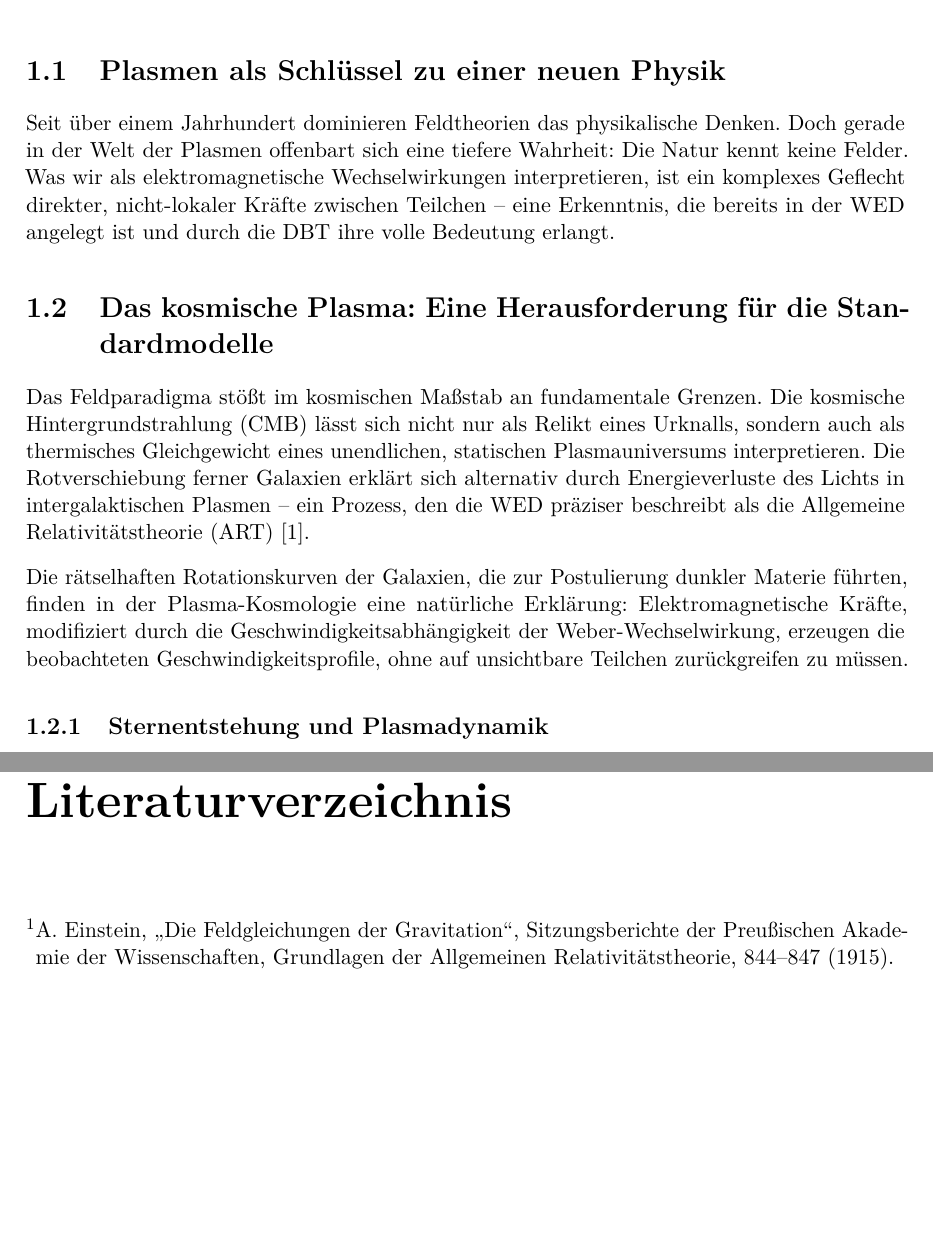
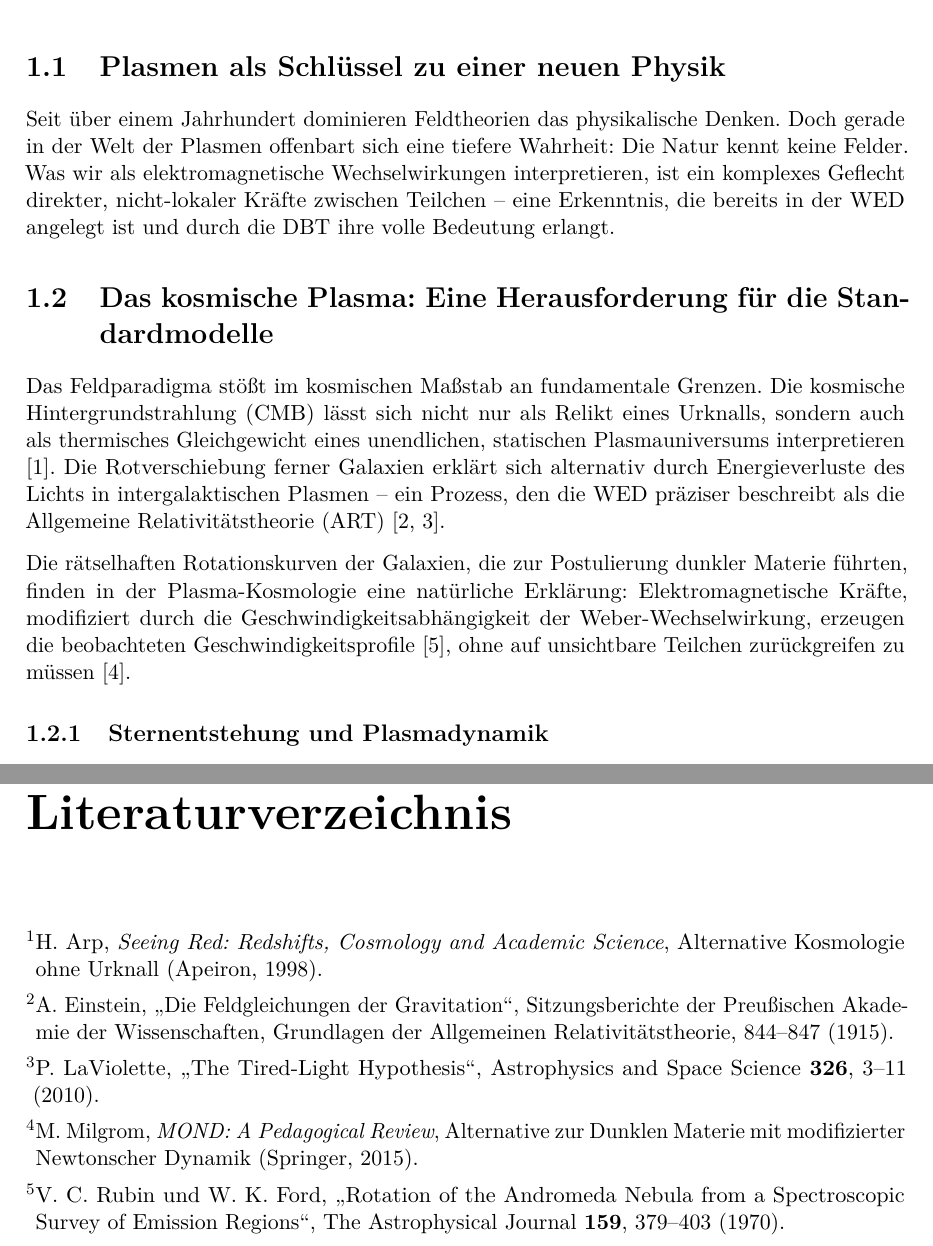
Before and after one commit to deppenkaiser/webersim, a LaTeX book (doc/latex/plasma/plasma.tex, which reads doc/latex/plasma/einleitung/einleitung.tex): two parts of pages 13 and 45 of 47, joined at a grey line, cut so that both start at the same text, the shorter picture padded with empty space. Compiled offline with pdfLaTeX.

Commit message:
ADD Dokumentation

```diff
--- a/doc/latex/plasma/einleitung/einleitung.tex
+++ b/doc/latex/plasma/einleitung/einleitung.tex
@@ -6,11 +6,11 @@ die \gls{dbt} ihre volle Bedeutung erlangt.
 
 \section{Das kosmische Plasma: Eine Herausforderung für die Standardmodelle}
 Das Feldparadigma stößt im kosmischen Maßstab an fundamentale Grenzen. Die kosmische \gls{cmb} lässt sich nicht nur als Relikt eines Urknalls, sondern auch als thermisches Gleichgewicht eines
-unendlichen, statischen Plasmauniversums interpretieren. Die Rotverschiebung ferner Galaxien erklärt sich alternativ durch Energieverluste des Lichts in intergalaktischen Plasmen – ein Prozess,
-den die \gls{wed} präziser beschreibt als die \gls{art} \cite{einstein1915}.
+unendlichen, statischen Plasmauniversums interpretieren \cite{Arp1998}. Die Rotverschiebung ferner Galaxien erklärt sich alternativ durch Energieverluste des Lichts in intergalaktischen Plasmen – ein Prozess,
+den die \gls{wed} präziser beschreibt als die \gls{art} \cite{einstein1915,LaViolette2010}.
 
 Die rätselhaften Rotationskurven der Galaxien, die zur Postulierung dunkler Materie führten, finden in der Plasma-Kosmologie eine natürliche Erklärung: Elektromagnetische Kräfte, modifiziert durch
-die Geschwindigkeitsabhängigkeit der Weber-Wechselwirkung, erzeugen die beobachteten Geschwindigkeitsprofile, ohne auf unsichtbare Teilchen zurückgreifen zu müssen.
+die Geschwindigkeitsabhängigkeit der Weber-Wechselwirkung, erzeugen die beobachteten Geschwindigkeitsprofile \cite{rubin1970}, ohne auf unsichtbare Teilchen zurückgreifen zu müssen \cite{Milgrom2015}.
 
 \subsection{Sternentstehung und Plasmadynamik}
 Die Herausforderung der Sternentstehung liegt im scheinbaren Widerspruch zwischen der enormen elektromagnetischen Abstoßung geladener Teilchen in interstellaren Wolken und der vergleichsweise
```
